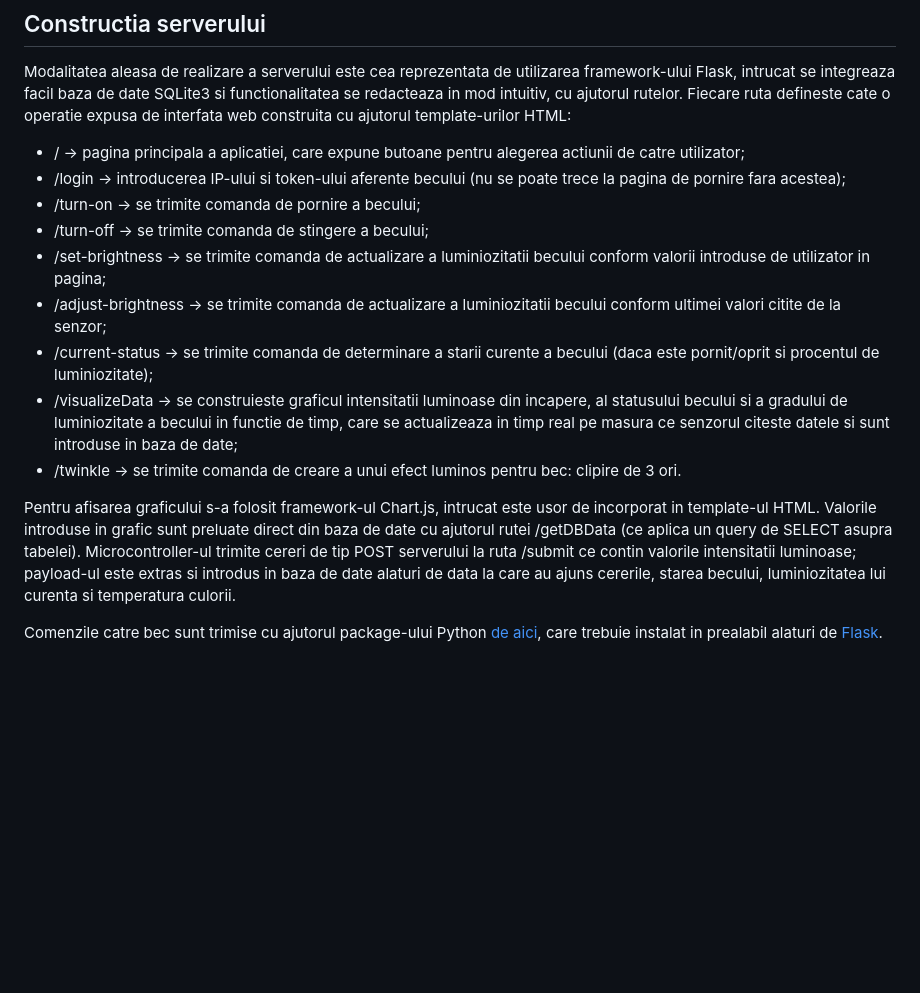
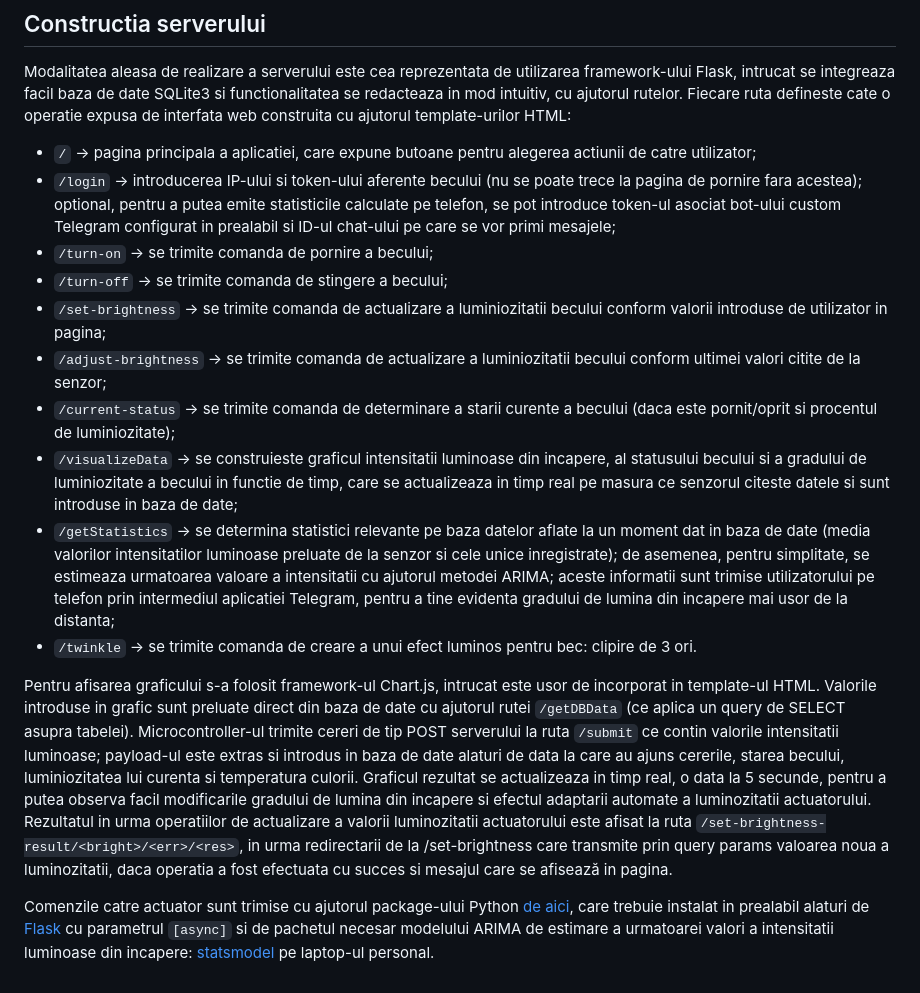
Before and after one commit to eemilieee/smart-home-lighting-system, a Markdown page: README.md, the part around one of its changes. Rendered like a GitHub page; blank space fills up the shorter version.

Commit message:
Actualizare README.md

```diff
--- a/README.md
+++ b/README.md
@@ -27,17 +27,17 @@ Logica programului este urmatoarea:
 
 ## Constructia serverului
 Modalitatea aleasa de realizare a serverului este cea reprezentata de utilizarea framework-ului Flask, intrucat se integreaza facil baza de date SQLite3 si functionalitatea se redacteaza in mod intuitiv, cu ajutorul rutelor. Fiecare ruta defineste cate o operatie expusa de interfata web construita cu ajutorul template-urilor HTML:
-- / -> pagina principala a aplicatiei, care expune butoane pentru alegerea actiunii de catre utilizator;
-- /login -> introducerea IP-ului si token-ului aferente becului (nu se poate trece la pagina de pornire fara acestea);
-- /turn-on -> se trimite comanda de pornire a becului;
-- /turn-off -> se trimite comanda de stingere a becului;
-- /set-brightness -> se trimite comanda de actualizare a luminiozitatii becului conform valorii introduse de utilizator in pagina;
-- /adjust-brightness -> se trimite comanda de actualizare a luminiozitatii becului conform ultimei valori citite de la senzor;
-- /current-status -> se trimite comanda de determinare a starii curente a becului (daca este pornit/oprit si procentul de luminiozitate);
-- /visualizeData -> se construieste graficul intensitatii luminoase din incapere, al statusului becului si a gradului de luminiozitate a becului in functie de timp, care se actualizeaza in timp real pe masura ce senzorul citeste datele si sunt introduse in baza de date;
-- /twinkle -> se trimite comanda de creare a unui efect luminos pentru bec: clipire de 3 ori.
+- `/` -> pagina principala a aplicatiei, care expune butoane pentru alegerea actiunii de catre utilizator;
+- `/login` -> introducerea IP-ului si token-ului aferente becului (nu se poate trece la pagina de pornire fara acestea); optional, pentru a putea emite statisticile calculate pe telefon, se pot introduce token-ul asociat bot-ului custom Telegram configurat in prealabil si ID-ul chat-ului pe care se vor primi mesajele;
+- `/turn-on` -> se trimite comanda de pornire a becului;
+- `/turn-off` -> se trimite comanda de stingere a becului;
+- `/set-brightness` -> se trimite comanda de actualizare a luminiozitatii becului conform valorii introduse de utilizator in pagina;
+- `/adjust-brightness` -> se trimite comanda de actualizare a luminiozitatii becului conform ultimei valori citite de la senzor;
+- `/current-status` -> se trimite comanda de determinare a starii curente a becului (daca este pornit/oprit si procentul de luminiozitate);
+- `/visualizeData` -> se construieste graficul intensitatii luminoase din incapere, al statusului becului si a gradului de luminiozitate a becului in functie de timp, care se actualizeaza in timp real pe masura ce senzorul citeste datele si sunt introduse in baza de date;
+- `/getStatistics` -> se determina statistici relevante pe baza datelor aflate la un moment dat in baza de date (media valorilor intensitatilor luminoase preluate de la senzor si cele unice inregistrate); de asemenea, pentru simplitate, se estimeaza urmatoarea valoare a intensitatii cu ajutorul metodei ARIMA; aceste informatii sunt trimise utilizatorului pe telefon prin intermediul aplicatiei Telegram, pentru a tine evidenta gradului de lumina din incapere mai usor de la distanta;
+- `/twinkle` -> se trimite comanda de creare a unui efect luminos pentru bec: clipire de 3 ori.
 
-Pentru afisarea graficului s-a folosit framework-ul Chart.js, intrucat este usor de incorporat in template-ul HTML. Valorile introduse in grafic sunt preluate direct din baza de date cu ajutorul rutei /getDBData (ce aplica un query de SELECT asupra tabelei). Microcontroller-ul trimite cereri de tip POST serverului la ruta /submit ce contin valorile intensitatii luminoase; payload-ul este extras si introdus in baza de date alaturi de data la care
-au ajuns cererile, starea becului, luminiozitatea lui curenta si temperatura culorii.
+Pentru afisarea graficului s-a folosit framework-ul Chart.js, intrucat este usor de incorporat in template-ul HTML. Valorile introduse in grafic sunt preluate direct din baza de date cu ajutorul rutei `/getDBData` (ce aplica un query de SELECT asupra tabelei). Microcontroller-ul trimite cereri de tip POST serverului la ruta `/submit` ce contin valorile intensitatii luminoase; payload-ul este extras si introdus in baza de date alaturi de data la care au ajuns cererile, starea becului, luminiozitatea lui curenta si temperatura culorii. Graficul rezultat se actualizeaza in timp real, o data la 5 secunde, pentru a putea observa facil modificarile gradului de lumina din incapere si efectul adaptarii automate a luminozitatii actuatorului. Rezultatul in urma operatiilor de actualizare a valorii luminozitatii actuatorului este afisat la ruta `/set-brightness-result/<bright>/<err>/<res>`, in urma redirectarii de la /set-brightness care transmite prin query params valoarea noua a luminozitatii, daca operatia a fost efectuata cu succes si mesajul care se afisează in pagina.
 
-Comenzile catre bec sunt trimise cu ajutorul package-ului Python [de aici](https://github.com/rytilahti/python-miio), care trebuie instalat in prealabil alaturi de [Flask](https://pypi.org/project/Flask/).
+Comenzile catre actuator sunt trimise cu ajutorul package-ului Python [de aici](https://github.com/rytilahti/python-miio), care trebuie instalat in prealabil alaturi de [Flask](https://pypi.org/project/Flask/) cu parametrul `[async]` si de pachetul necesar modelului ARIMA de estimare a urmatoarei valori a intensitatii luminoase din incapere: [statsmodel](https://www.statsmodels.org/dev/install.html) pe laptop-ul personal.
```
Also changed, not shown: other parts of README.md (+1 -1 lines).
